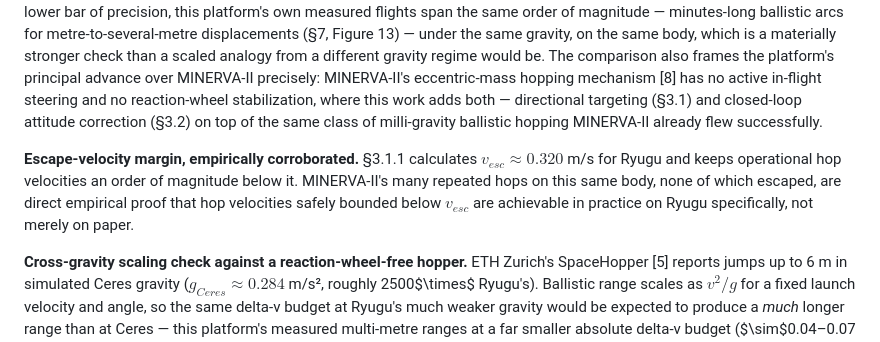
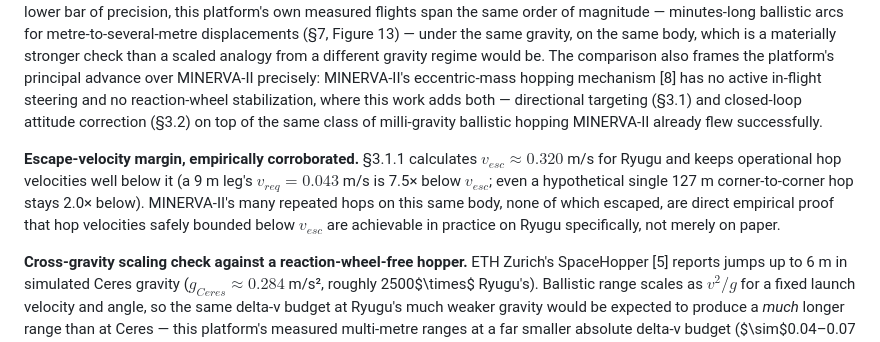
Before and after one commit to Phroggo/ryugu, a Markdown page: docs/Research_Paper.md, the part around the change. Rendered like a GitHub page.

Commit message:
Propagate escape-margin correction to the SS7.1 validation cross-reference
The SS7.1 escape-margin corroboration still described operational velocities as
"an order of magnitude below" v_esc -- the same overstatement corrected in
SS3.1.1. Updated it to the precise figures (9 m leg 7.5x below, 127 m hop 2.0x
below) so the two sections agree.

```diff
--- a/docs/Research_Paper.md
+++ b/docs/Research_Paper.md
@@ -384,7 +384,7 @@ Internal telemetry consistency ($v^2/2g$ apex-energy matching, restitution measu
 
 **Same body, real flight data.** MINERVA-II-1, deployed by Hayabusa2 onto this same asteroid at this same surface gravity ($1.14\times10^{-4}$ m/s², [1]), executed real hops on Ryugu [2]. Widely-reported mission figures place individual hop flight times on the order of minutes and horizontal displacements on the order of tens of metres — a citation caveat is warranted here: [2] is JAXA's own mission media record, not a peer-reviewed flight-dynamics paper with tabulated per-hop data, so these figures are cited as broadly-reported mission characteristics rather than precise, individually-verifiable measurements. Even at that lower bar of precision, this platform's own measured flights span the same order of magnitude — minutes-long ballistic arcs for metre-to-several-metre displacements (§7, Figure 13) — under the same gravity, on the same body, which is a materially stronger check than a scaled analogy from a different gravity regime would be. The comparison also frames the platform's principal advance over MINERVA-II precisely: MINERVA-II's eccentric-mass hopping mechanism [8] has no active in-flight steering and no reaction-wheel stabilization, where this work adds both — directional targeting (§3.1) and closed-loop attitude correction (§3.2) on top of the same class of milli-gravity ballistic hopping MINERVA-II already flew successfully.
 
-**Escape-velocity margin, empirically corroborated.** §3.1.1 calculates $v_{esc} \approx 0.320$ m/s for Ryugu and keeps operational hop velocities an order of magnitude below it. MINERVA-II's many repeated hops on this same body, none of which escaped, are direct empirical proof that hop velocities safely bounded below $v_{esc}$ are achievable in practice on Ryugu specifically, not merely on paper.
+**Escape-velocity margin, empirically corroborated.** §3.1.1 calculates $v_{esc} \approx 0.320$ m/s for Ryugu and keeps operational hop velocities well below it (a 9 m leg's $v_{req} = 0.043$ m/s is 7.5× below $v_{esc}$; even a hypothetical single 127 m corner-to-corner hop stays 2.0× below). MINERVA-II's many repeated hops on this same body, none of which escaped, are direct empirical proof that hop velocities safely bounded below $v_{esc}$ are achievable in practice on Ryugu specifically, not merely on paper.
 
 **Cross-gravity scaling check against a reaction-wheel-free hopper.** ETH Zurich's SpaceHopper [5] reports jumps up to 6 m in simulated Ceres gravity ($g_{Ceres} \approx 0.284$ m/s², roughly 2500$\times$ Ryugu's). Ballistic range scales as $v^2/g$ for a fixed launch velocity and angle, so the same delta-v budget at Ryugu's much weaker gravity would be expected to produce a *much* longer range than at Ceres — this platform's measured multi-metre ranges at a far smaller absolute delta-v budget ($\sim$0.04–0.07 m/s vs. whatever SpaceHopper's unreported launch velocity is) are consistent with, not contradicted by, that scaling direction. This check is necessarily qualitative rather than a precise numeric match, since SpaceHopper's exact launch velocity and elevation angle were not available from the retrieved source — stated as a bound on the check's strength rather than overclaiming a match.
 
```
